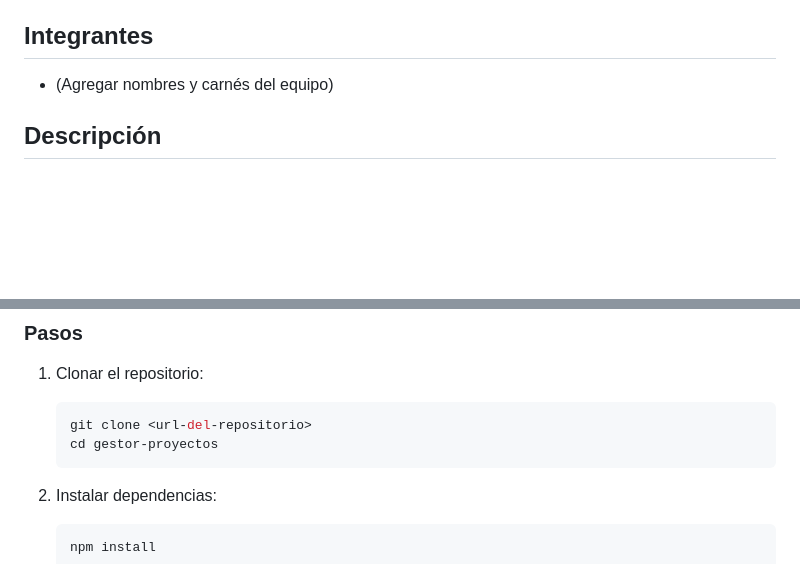
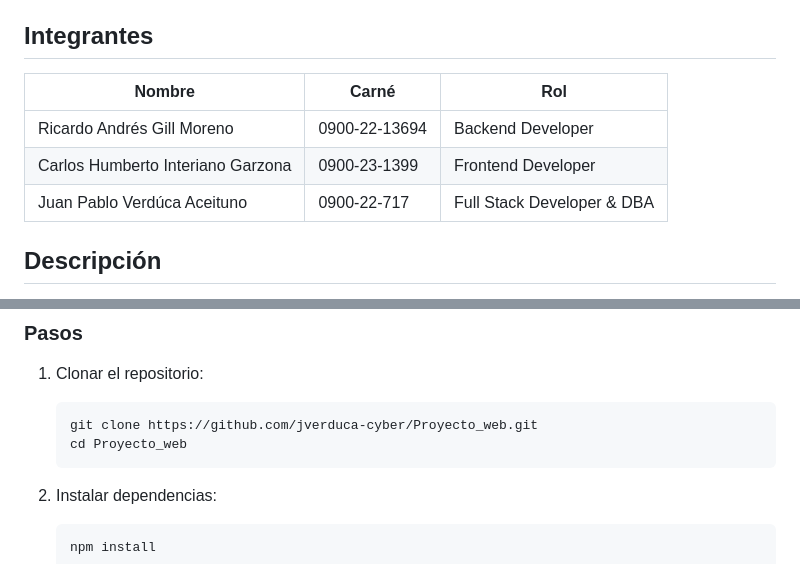
Before and after one commit to jverduca-cyber/Proyecto_web, a Markdown page: README.md, 2 parts joined by grey strips. Drawn GitHub-style; blank space fills up the shorter version.

Commit message:
Agregar integrantes del equipo con roles al README
Co-Authored-By: Claude Opus 4.6 <noreply@anthropic.com>

````diff
--- a/README.md
+++ b/README.md
@@ -4,7 +4,11 @@ Aplicación web Full Stack para la gestión de proyectos, tareas y miembros de e
 
 ## Integrantes
 
-- (Agregar nombres y carnés del equipo)
+| Nombre | Carné | Rol |
+|--------|-------|-----|
+| Ricardo Andrés Gill Moreno | 0900-22-13694 | Backend Developer |
+| Carlos Humberto Interiano Garzona | 0900-23-1399 | Frontend Developer |
+| Juan Pablo Verdúca Aceituno | 0900-22-717 | Full Stack Developer & DBA |
 
 ## Descripción
 
@@ -96,8 +100,8 @@ Tres tablas relacionadas:
 
 1. Clonar el repositorio:
    ```bash
-   git clone <url-del-repositorio>
-   cd gestor-proyectos
+   git clone https://github.com/jverduca-cyber/Proyecto_web.git
+   cd Proyecto_web
    ```
 
 2. Instalar dependencias:
````
